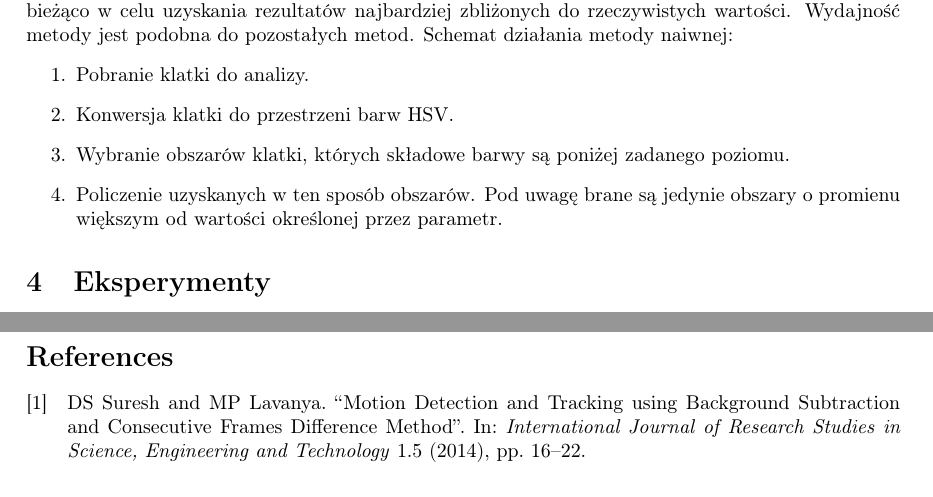
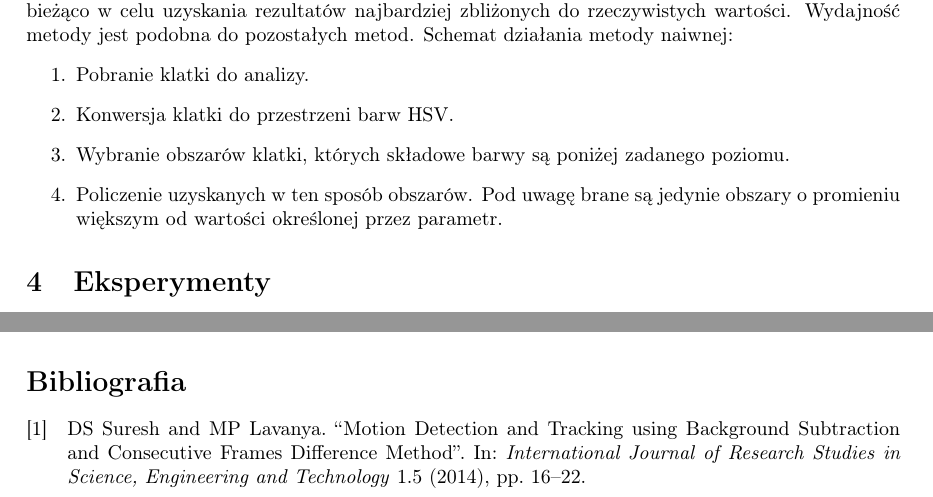
Before and after one commit to szymon159/ski-slope-motion-detection, a LaTeX document (docs/Raport.tex): two parts of pages 6 and 13 of 13 before the commit and two parts of pages 6 and 12 of 12 after it, joined at a grey line, cut so that both start at the same text. Compiled offline with pdfLaTeX.

Commit message:
Bibliography fixes

```diff
--- a/docs/Raport.tex
+++ b/docs/Raport.tex
@@ -116,7 +116,7 @@ Metoda naiwna pozwala na względne oszacowanie liczby narciarzy na stoku, jednak
 \item Pobranie klatki do analizy.
 \item Konwersja klatki do przestrzeni barw HSV.
 \item Wybranie obszarów klatki, których składowe barwy są poniżej zadanego poziomu.
-\item Policzenie uzyskanych w ten sposób obszarów. Pod uwagę brane są jedynie obszary o promienu większym od wartości określonej przez parametr.
+\item Policzenie uzyskanych w ten sposób obszarów. Pod uwagę brane są jedynie obszary o promieniu większym od wartości określonej przez parametr.
 \end{enumerate}
 
 \section{Eksperymenty}
@@ -176,7 +175,6 @@ Niestety płynność działania aplikacji przekreśla możliwość używania jej
 Zastosowana w projekcie analiza poklatkowa wideo okazała się metodą niezwykle zasobochłonną. Pamięć RAM wykorzystywana przez program niemal nieustannie osiągała maksimum udostępnione przez system. Narzut wynikający z zastosowanej technologii również wpływał negatywnie na osiągi programu. Jasno narzuca się zatem wniosek, iż wybierając wspomnianą technologię, w zamian za niższy poziom skomplikowania implementacyjnego oraz wykorzystanie znanego nam frameworka do tworzenia GUI, ponieśliśmy koszty w kwestii osiągów programu. Interesującą szansą usprawnienia aplikacji jest wykorzystanie obliczeń wspomaganych przez procesory graficzne dla operacji na mapach bitowych.\\
 Ponadto zdaliśmy sobie sprawę, że przyjęta przez nas metodyka nie była w stu procentach poprawna. Z racji, że postawiliśmy sobie za cel zbadanie możliwości naszych metod, momentami zamiast dobierać odpowiednie metody do funkcjonalności, modyfikowaliśmy funkcjonalność by pasowała do naszych metod. Jest to ważna lekcja na przyszłość i następnym razem przy rozwiązywaniu podobnego problemu, przyjęlibyśmy inne podejście.
 
-\newpage
-\printbibliography
+\printbibliography[title={Bibliografia}]
 
 \end{document}
```
Also changed, not shown: docs/Raport.tex (3 more changed lines), 1 other file.
